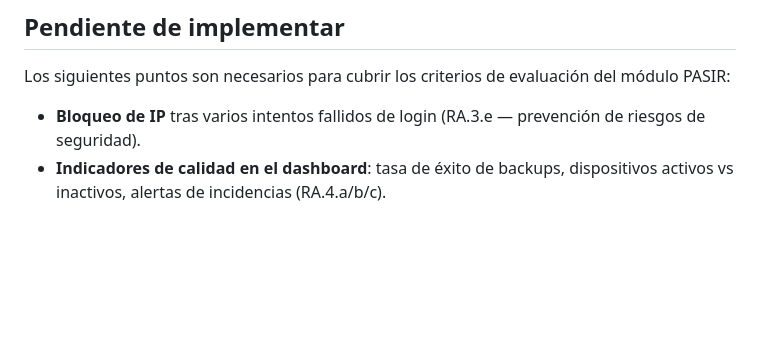
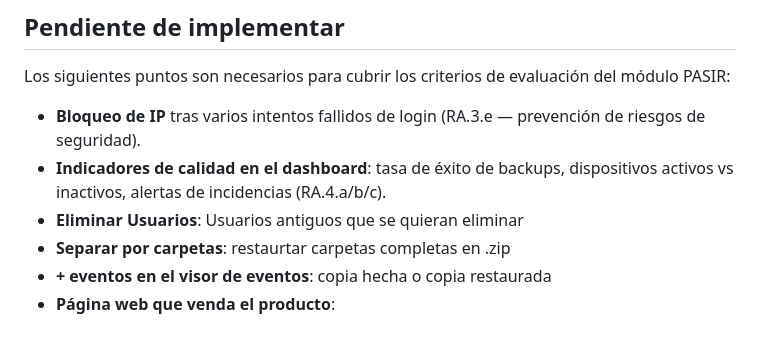
Before and after one commit to Marinettoo/Niddo, a Markdown page: readme.md, the part around the change. Drawn GitHub-style; blank space fills up the shorter version.

Commit message:
cosas a añadir y creacion de readme.md

```diff
--- a/Explicacion.md
+++ b/readme.md
@@ -231,3 +231,7 @@ Los siguientes puntos son necesarios para cubrir los criterios de evaluación de
 
 - **Bloqueo de IP** tras varios intentos fallidos de login (RA.3.e — prevención de riesgos de seguridad).
 - **Indicadores de calidad en el dashboard**: tasa de éxito de backups, dispositivos activos vs inactivos, alertas de incidencias (RA.4.a/b/c).
+- **Eliminar Usuarios**: Usuarios antiguos que se quieran eliminar
+- **Separar por carpetas**: restaurtar carpetas completas en .zip
+- **+ eventos en el visor de eventos**: copia hecha o copia restaurada
+- **Página web que venda el producto**:
```
